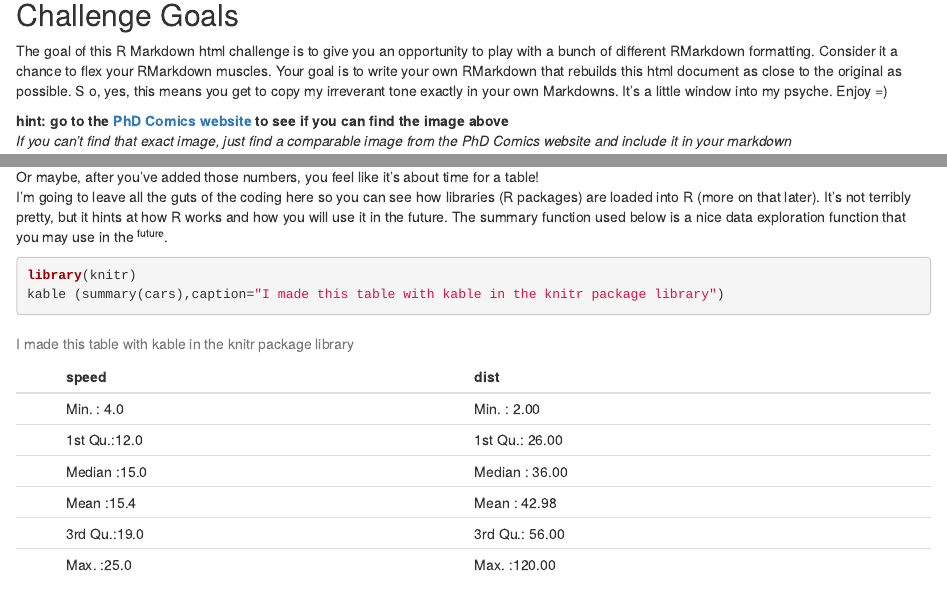
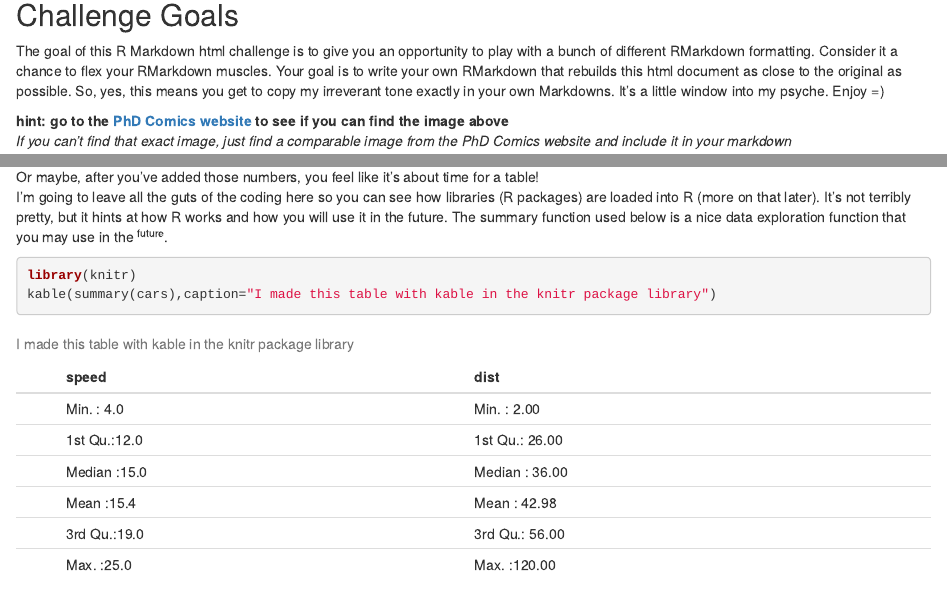
Before and after one commit to Yaqian45/MICB425_portfolio, an R Markdown document (59751503_MICB425_portfolio.Rmd): the page in a window 1100 px wide, from 410 px down, and a second part further down, joined at a grey line. Rendered offline with R 4.5, knitr and Pandoc, with nearby package versions.

Commit message:
assignment 3

```diff
--- a/59751503_MICB425_portfolio.Rmd
+++ b/59751503_MICB425_portfolio.Rmd
@@ -15,7 +15,7 @@ The following assignment is an exercise for the reproduction of this .html docum
 
 ## Challenge Goals
 
-The goal of this R Markdown html challenge is to give you an opportunity to play with a bunch of different RMarkdown formatting. Consider it a chance to flex your RMarkdown muscles. Your goal is to write your own RMarkdown that rebuilds this html document as close to the original as possible. S o, yes, this means you get to copy my irreverant tone exactly in your own Markdowns. It's a little window into my psyche. Enjoy =)
+The goal of this R Markdown html challenge is to give you an opportunity to play with a bunch of different RMarkdown formatting. Consider it a chance to flex your RMarkdown muscles. Your goal is to write your own RMarkdown that rebuilds this html document as close to the original as possible. So, yes, this means you get to copy my irreverant tone exactly in your own Markdowns. It's a little window into my psyche. Enjoy =)
 
 **hint: go to the [PhD Comics website](http://www.phdcomics.com/) to see if you can find the image above**
 *If you can't find that exact image, just find a comparable image from the PhD Comics website and include it in your markdown*
```
Also changed, not shown: 59751503_MICB425_portfolio.html, 59751503_MICB425_portfolio.Rmd (2 more changed lines).
